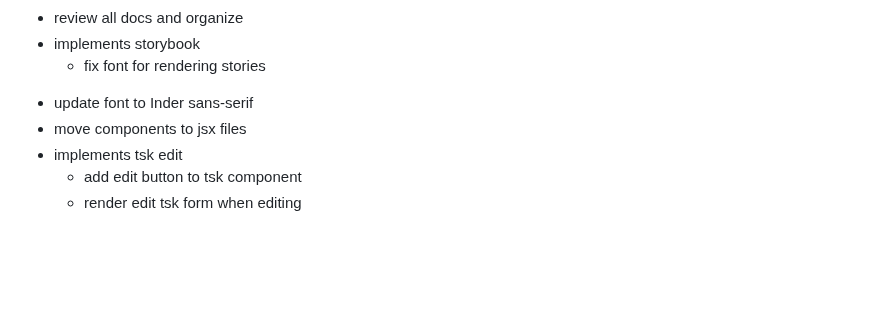
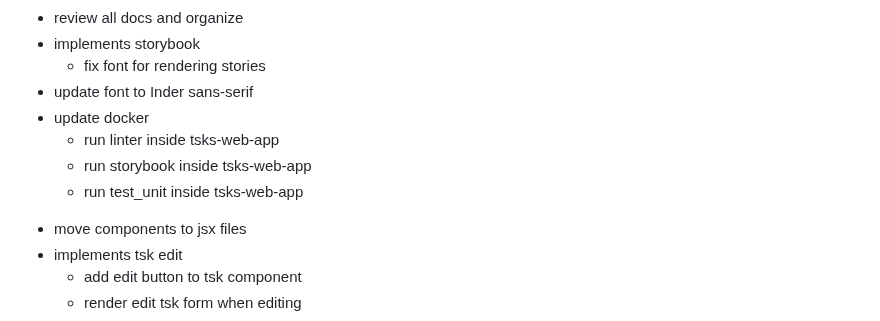
Before and after one commit to luanrv00/tsks, a Markdown page: todos.md, the part around the change. GitHub-like rendering; blank space fills up the shorter version.

```diff
--- a/todos.md
+++ b/todos.md
@@ -82,7 +82,11 @@
 * review all docs and organize
 * implements storybook
     * fix font for rendering stories
-- update font to Inder sans-serif
+* update font to Inder sans-serif
+* update docker
+    * run linter inside tsks-web-app
+    * run storybook inside tsks-web-app
+    * run test_unit inside tsks-web-app
 - move components to jsx files
 - implements tsk edit
     - add edit button to tsk component
```
